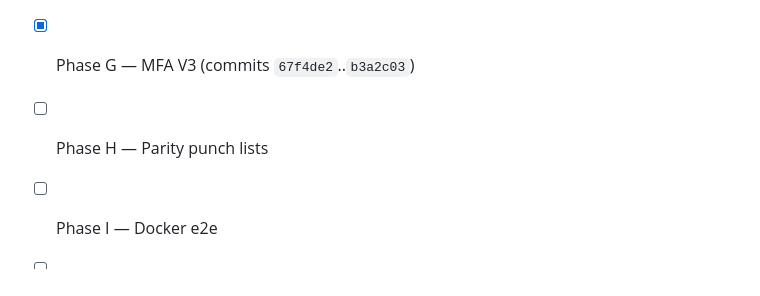
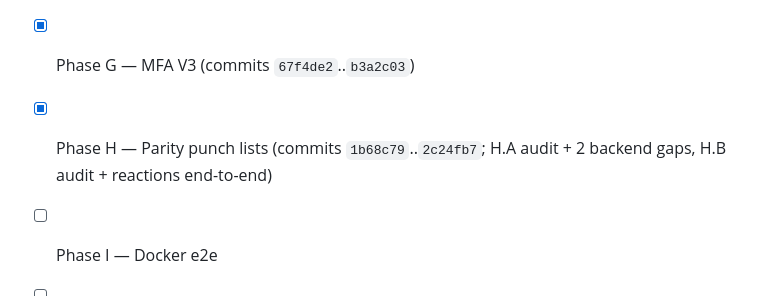
Before and after one commit to Wistfare/wistmail, a Markdown page: docs/plans/2026-05-10-phase-e-through-j.md, the part around the change. Rendered like a GitHub page.

Commit message:
chore(plans): mark Phase H complete
H.A (calendar + work parity): most punch-list items already shipped.
Added GET /api/v1/calendar/calendars (AUDIT-5.3 backend) and GET
/api/v1/work/counters (AUDIT-6.3 backend) + WorkSidebar wiring.

H.B (chat + docs parity): most punch-list items already shipped. Built
AUDIT-7.3 (message reactions) end-to-end: reactions JSONB column +
migration 0010, atomic toggle endpoint, ReactionsPopover, optimistic
toggle hook, realtime fanout, V3 chip rendering on both bubble paths.

Suite at end of phase H: API 371, Web 327, DB 42 — all green.

Co-Authored-By: Claude Opus 4.7 (1M context) <noreply@anthropic.com>

```diff
--- a/docs/plans/2026-05-10-phase-e-through-j.md
+++ b/docs/plans/2026-05-10-phase-e-through-j.md
@@ -225,6 +225,6 @@ Tasks:
 - [x] Phase E — Billing UI (commits `0f8583f`..`0df1ba1`)
 - [x] Phase F — Admin V3 polish + analytics + domains (commits `dbb202d`..`9e0f77d`)
 - [x] Phase G — MFA V3 (commits `67f4de2`..`b3a2c03`)
-- [ ] Phase H — Parity punch lists
+- [x] Phase H — Parity punch lists (commits `1b68c79`..`2c24fb7`; H.A audit + 2 backend gaps, H.B audit + reactions end-to-end)
 - [ ] Phase I — Docker e2e
 - [ ] Phase J — Optimization
```
